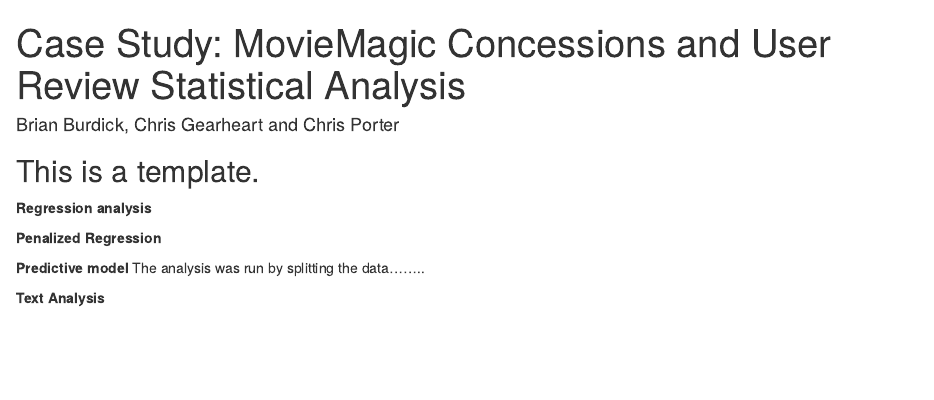
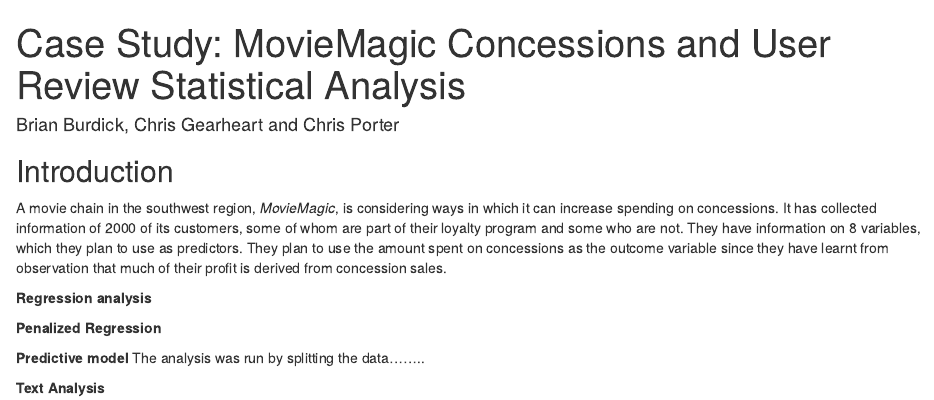
Before and after one commit to WestlakeData/MKTG6600, an R Markdown document (Project_submission_template.Rmd): the page in a window 1100 px wide, from its top. The pictures show the output file Project_submission_template.html that the author committed with the source, opened offline.

Commit message:
Load dplyr library Load Data and Text Added Introduction

````diff
--- a/Project_submission_template.Rmd
+++ b/Project_submission_template.Rmd
@@ -6,4 +6,4 @@
   html_document: default
   pdf_document: default
 ---
-##  This is a template.
+```{r setup, include= FALSE}
@@ -10,8 +18,17 @@
+##  Introduction
+
+A movie chain in the southwest region, *MovieMagic*, is considering ways in which it can
+increase spending on concessions. It has collected information of 2000 of its customers,
+some of whom are part of their loyalty program and some who are not. They have
+information on 8 variables, which they plan to use as predictors. They
+plan to use the amount spent on concessions as the outcome variable
+since they have learnt from observation that much of their profit is derived from concession
+sales.
 
 **Regression analysis**
 
 
-```{r, warning=FALSE, message=FALSE}
+```{r linear regression, warning=FALSE, message=FALSE}
 
 
 ```
````
Also changed, not shown: Project_submission_template.html, Project_submission_template.Rmd (8 more changed lines).
